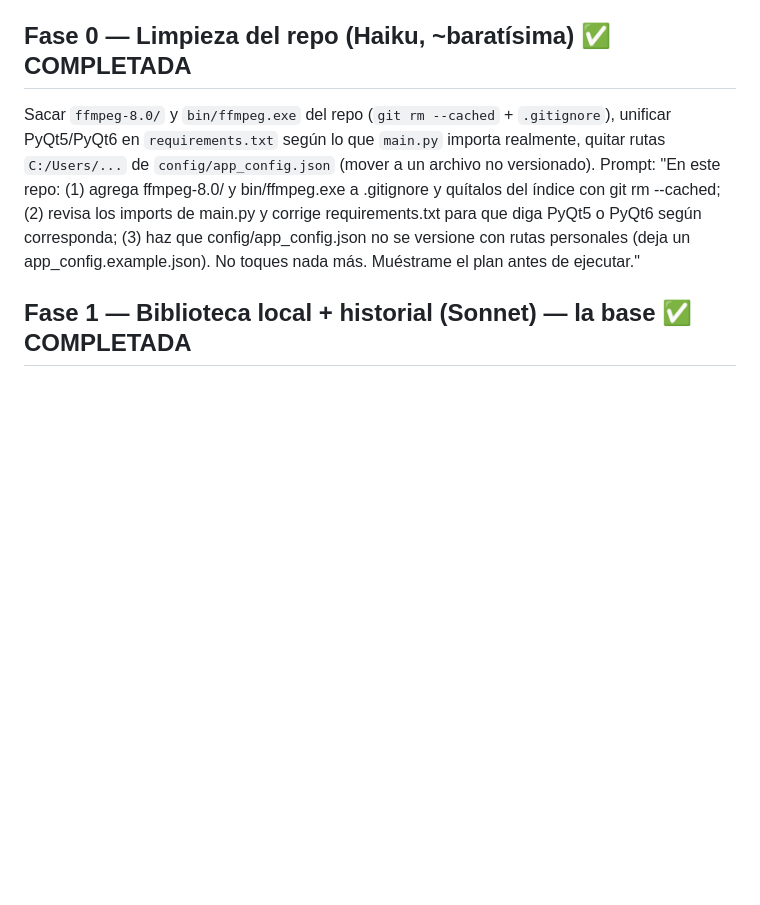
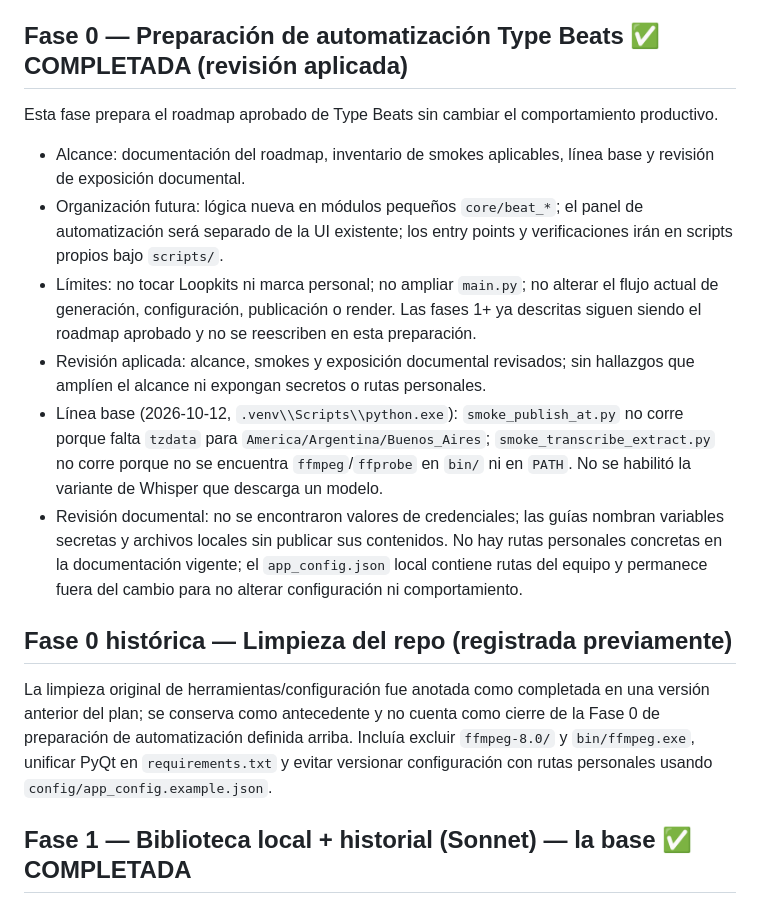
Before and after one commit to Perree/video-type-beat-generator, a Markdown page: PLAN_AUTOMATIZACION.md, the part around the change. Rendered like a GitHub page; blank space fills up the shorter version.

Commit message:
docs: define Type Beat automation phase zero

```diff
--- a/PLAN_AUTOMATIZACION.md
+++ b/PLAN_AUTOMATIZACION.md
@@ -21,14 +21,26 @@ Código existente a reutilizar (`main.py`): `VideoGeneratorWorker` (L147, genera
   **Opus** solo si Sonnet falla 2 veces en algo difícil (OAuth/auditoría YouTube).
 - Hacer commit al terminar cada fase para poder volver atrás.
 
-## Fase 0 — Limpieza del repo (Haiku, ~baratísima) ✅ COMPLETADA
-Sacar `ffmpeg-8.0/` y `bin/ffmpeg.exe` del repo (`git rm --cached` + `.gitignore`), unificar PyQt5/PyQt6 en
-`requirements.txt` según lo que `main.py` importa realmente, quitar rutas `C:/Users/...` de `config/app_config.json`
-(mover a un archivo no versionado).
-Prompt: "En este repo: (1) agrega ffmpeg-8.0/ y bin/ffmpeg.exe a .gitignore y quítalos del índice con git rm --cached;
-(2) revisa los imports de main.py y corrige requirements.txt para que diga PyQt5 o PyQt6 según corresponda;
-(3) haz que config/app_config.json no se versione con rutas personales (deja un app_config.example.json).
-No toques nada más. Muéstrame el plan antes de ejecutar."
+## Fase 0 — Preparación de automatización Type Beats ✅ COMPLETADA (revisión aplicada)
+Esta fase prepara el roadmap aprobado de Type Beats sin cambiar el comportamiento productivo.
+- Alcance: documentación del roadmap, inventario de smokes aplicables, línea base y revisión de exposición documental.
+- Organización futura: lógica nueva en módulos pequeños `core/beat_*`; el panel de automatización será separado de la UI existente;
+  los entry points y verificaciones irán en scripts propios bajo `scripts/`.
+- Límites: no tocar Loopkits ni marca personal; no ampliar `main.py`; no alterar el flujo actual de generación, configuración,
+  publicación o render. Las fases 1+ ya descritas siguen siendo el roadmap aprobado y no se reescriben en esta preparación.
+- Revisión aplicada: alcance, smokes y exposición documental revisados; sin hallazgos que amplíen el alcance ni expongan secretos o rutas personales.
+- Línea base (2026-10-12, `.venv\\Scripts\\python.exe`): `smoke_publish_at.py` no corre porque falta `tzdata`
+  para `America/Argentina/Buenos_Aires`; `smoke_transcribe_extract.py` no corre porque no se encuentra `ffmpeg`/`ffprobe`
+  en `bin/` ni en `PATH`. No se habilitó la variante de Whisper que descarga un modelo.
+- Revisión documental: no se encontraron valores de credenciales; las guías nombran variables secretas y archivos locales
+  sin publicar sus contenidos. No hay rutas personales concretas en la documentación vigente; el `app_config.json` local
+  contiene rutas del equipo y permanece fuera del cambio para no alterar configuración ni comportamiento.
+
+## Fase 0 histórica — Limpieza del repo (registrada previamente)
+La limpieza original de herramientas/configuración fue anotada como completada en una versión anterior del plan; se conserva
+como antecedente y no cuenta como cierre de la Fase 0 de preparación de automatización definida arriba.
+Incluía excluir `ffmpeg-8.0/` y `bin/ffmpeg.exe`, unificar PyQt en `requirements.txt` y evitar versionar configuración
+con rutas personales usando `config/app_config.example.json`.
 
 ## Fase 1 — Biblioteca local + historial (Sonnet) — la base ✅ COMPLETADA
 - `core/library.py`: SQLite `library.db`. Tablas `beats` (id, nombre, ruta, hash, bpm, key, beatstars_url, notas, creado)
```
